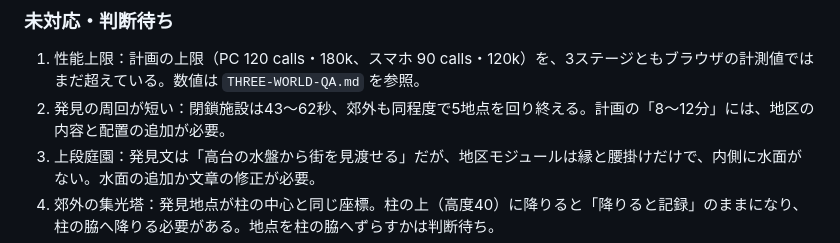
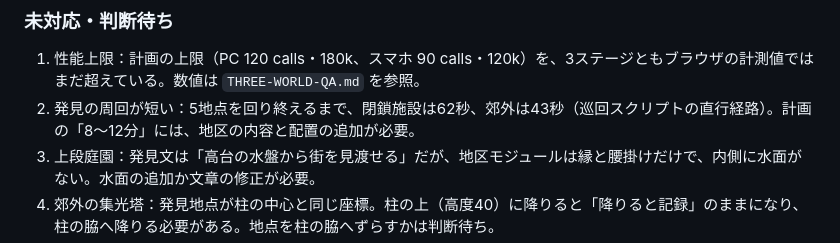
Before and after one commit to tytydy-cyber/aeolia-world, a Markdown page: PLAYTEST-REVIEW.md, the part around the change. Drawn GitHub-style.

Commit message:
Fix discovery circuit times in the handoff notes
Co-Authored-By: Claude Opus 5.5 <noreply@anthropic.com>

```diff
--- a/PLAYTEST-REVIEW.md
+++ b/PLAYTEST-REVIEW.md
@@ -118,7 +118,7 @@
 ### 未対応・判断待ち
 
 1. 性能上限：計画の上限（PC 120 calls・180k、スマホ 90 calls・120k）を、3ステージともブラウザの計測値ではまだ超えている。数値は `THREE-WORLD-QA.md` を参照。
-2. 発見の周回が短い：閉鎖施設は43〜62秒、郊外も同程度で5地点を回り終える。計画の「8〜12分」には、地区の内容と配置の追加が必要。
+2. 発見の周回が短い：5地点を回り終えるまで、閉鎖施設は62秒、郊外は43秒（巡回スクリプトの直行経路）。計画の「8〜12分」には、地区の内容と配置の追加が必要。
 3. 上段庭園：発見文は「高台の水盤から街を見渡せる」だが、地区モジュールは縁と腰掛けだけで、内側に水面がない。水面の追加か文章の修正が必要。
 4. 郊外の集光塔：発見地点が柱の中心と同じ座標。柱の上（高度40）に降りると「降りると記録」のままになり、柱の脇へ降りる必要がある。地点を柱の脇へずらすかは判断待ち。
 5. 閉鎖施設・郊外の床の外縁：どの高度でも見えない壁で止まる。境界の見せ方はグラフィック側で判断する。
```
